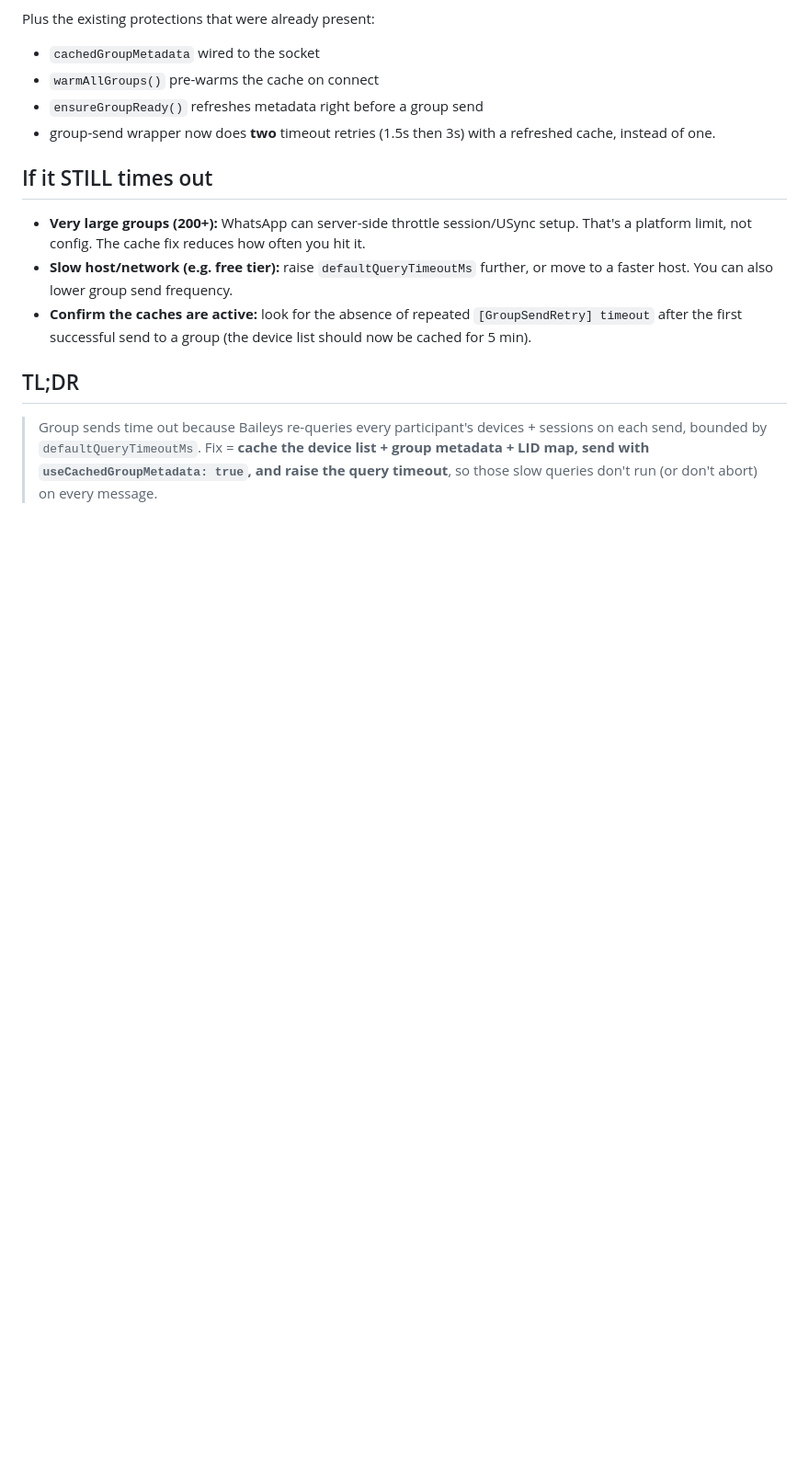
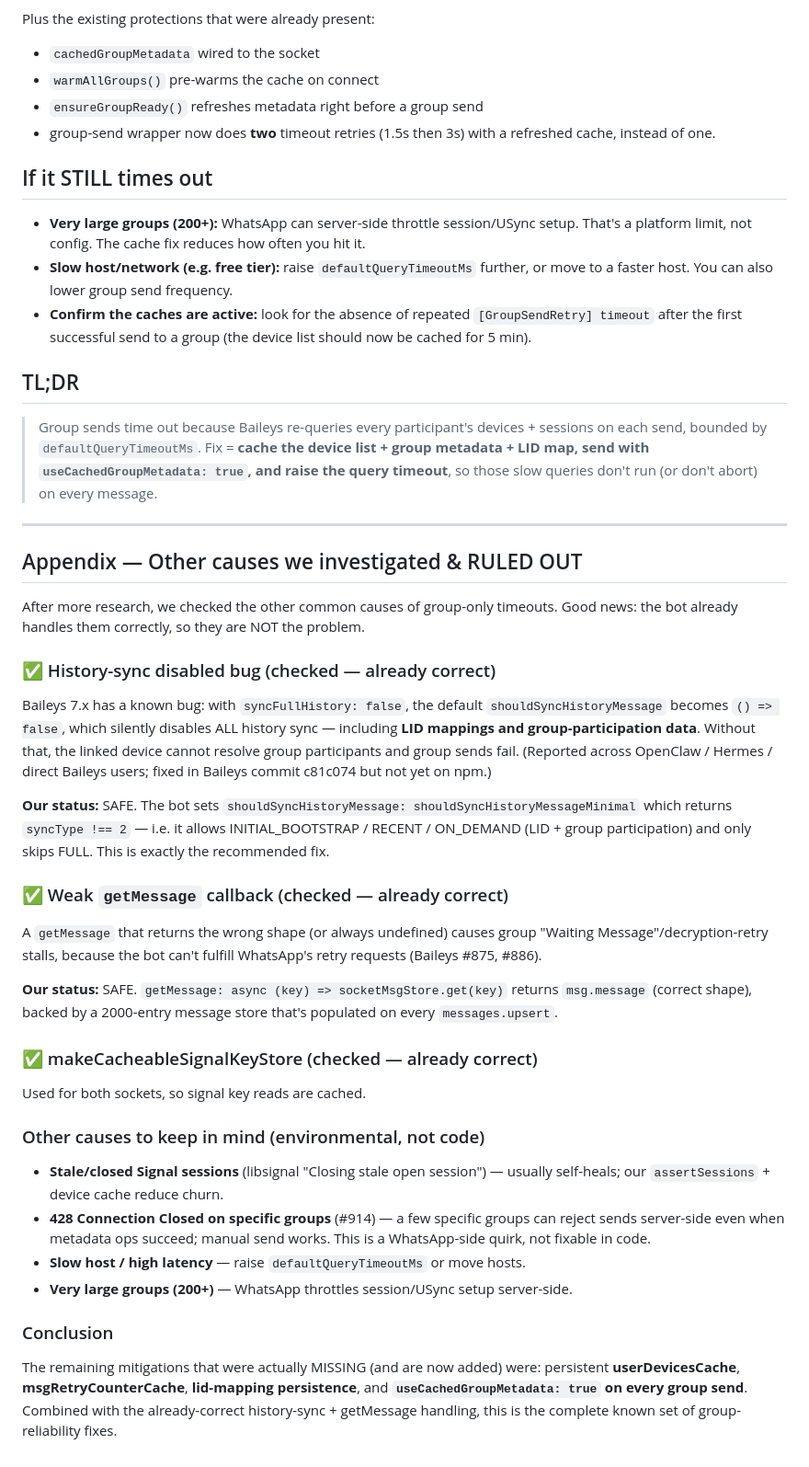
Before and after one commit to Phantom-Dev-X/Phantom-x, a Markdown page: GROUP_SEND_TIMEOUT_FIX.md, the part around the change. Shown at 92% size. Drawn GitHub-style; blank space fills up the shorter version.

Commit message:
docs: record other group-timeout causes investigated & ruled out
Researched additional root causes of group-only timeouts and confirmed the bot
already handles them correctly (so they are NOT the cause):
- history-sync-disabled bug: SAFE (shouldSyncHistoryMessage returns syncType!==2,
  allowing LID + group participation sync; only FULL is skipped)
- weak getMessage: SAFE (returns msg.message, backed by 2000-entry store)
- makeCacheableSignalKeyStore: present on both sockets

The actually-missing mitigations (now added previously) were userDevicesCache,
msgRetryCounterCache, lid-mapping persistence, and useCachedGroupMetadata:true.

```diff
--- a/GROUP_SEND_TIMEOUT_FIX.md
+++ b/GROUP_SEND_TIMEOUT_FIX.md
@@ -74,3 +74,51 @@ Plus the existing protections that were already present:
 > device list + group metadata + LID map, send with `useCachedGroupMetadata: true`,
 > and raise the query timeout**, so those slow queries don't run (or don't abort)
 > on every message.
+
+---
+
+## Appendix — Other causes we investigated & RULED OUT
+
+After more research, we checked the other common causes of group-only timeouts.
+Good news: the bot already handles them correctly, so they are NOT the problem.
+
+### ✅ History-sync disabled bug (checked — already correct)
+Baileys 7.x has a known bug: with `syncFullHistory: false`, the default
+`shouldSyncHistoryMessage` becomes `() => false`, which silently disables ALL
+history sync — including **LID mappings and group-participation data**. Without
+that, the linked device cannot resolve group participants and group sends fail.
+(Reported across OpenClaw / Hermes / direct Baileys users; fixed in Baileys
+commit c81c074 but not yet on npm.)
+
+**Our status:** SAFE. The bot sets `shouldSyncHistoryMessage: shouldSyncHistoryMessageMinimal`
+which returns `syncType !== 2` — i.e. it allows INITIAL_BOOTSTRAP / RECENT /
+ON_DEMAND (LID + group participation) and only skips FULL. This is exactly the
+recommended fix.
+
+### ✅ Weak `getMessage` callback (checked — already correct)
+A `getMessage` that returns the wrong shape (or always undefined) causes group
+"Waiting Message"/decryption-retry stalls, because the bot can't fulfill
+WhatsApp's retry requests (Baileys #875, #886).
+
+**Our status:** SAFE. `getMessage: async (key) => socketMsgStore.get(key)` returns
+`msg.message` (correct shape), backed by a 2000-entry message store that's populated
+on every `messages.upsert`.
+
+### ✅ makeCacheableSignalKeyStore (checked — already correct)
+Used for both sockets, so signal key reads are cached.
+
+### Other causes to keep in mind (environmental, not code)
+- **Stale/closed Signal sessions** (libsignal "Closing stale open session") — usually
+  self-heals; our `assertSessions` + device cache reduce churn.
+- **428 Connection Closed on specific groups** (#914) — a few specific groups can
+  reject sends server-side even when metadata ops succeed; manual send works. This is
+  a WhatsApp-side quirk, not fixable in code.
+- **Slow host / high latency** — raise `defaultQueryTimeoutMs` or move hosts.
+- **Very large groups (200+)** — WhatsApp throttles session/USync setup server-side.
+
+### Conclusion
+The remaining mitigations that were actually MISSING (and are now added) were:
+persistent **userDevicesCache**, **msgRetryCounterCache**, **lid-mapping persistence**,
+and **`useCachedGroupMetadata: true` on every group send**. Combined with the
+already-correct history-sync + getMessage handling, this is the complete known set of
+group-reliability fixes.
```
